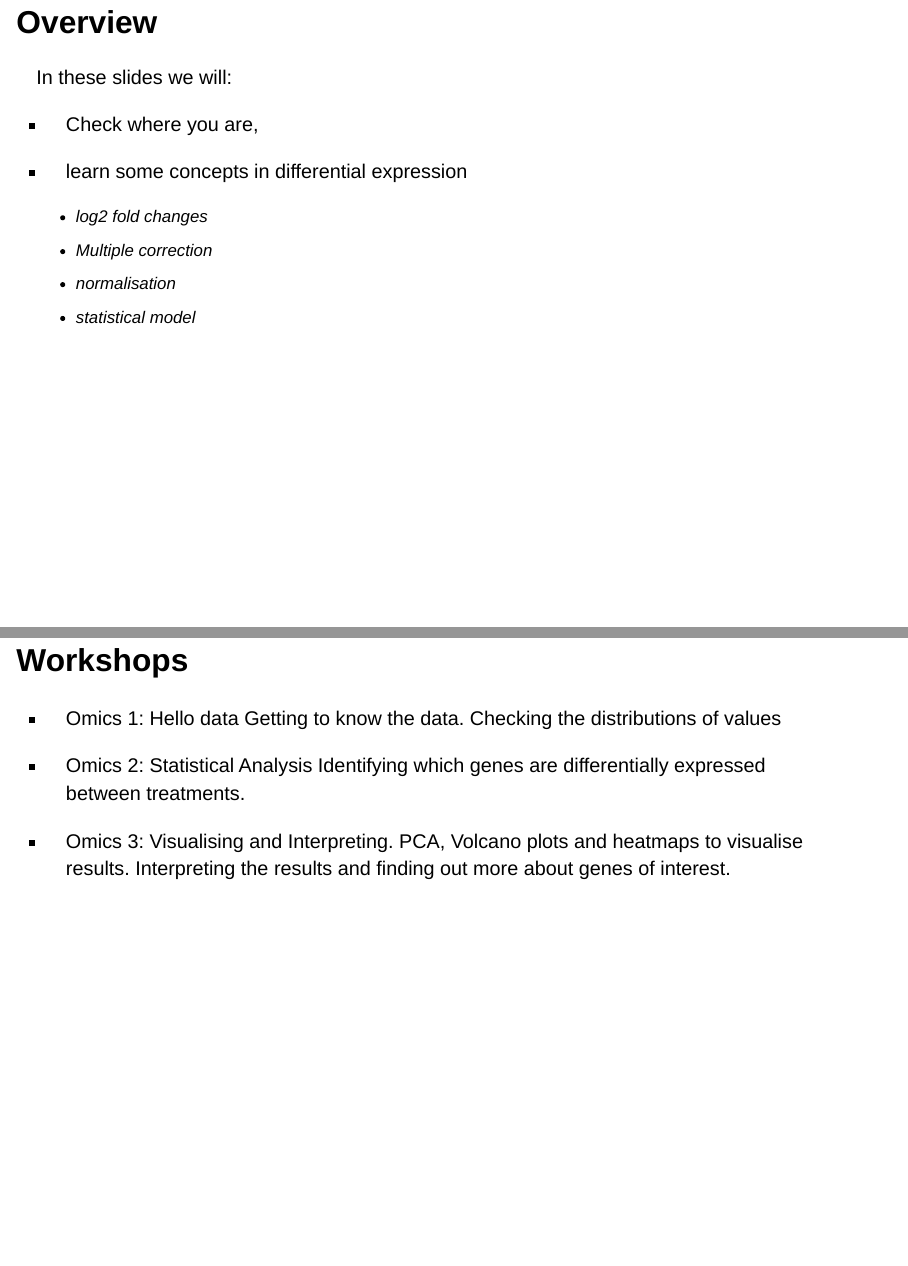
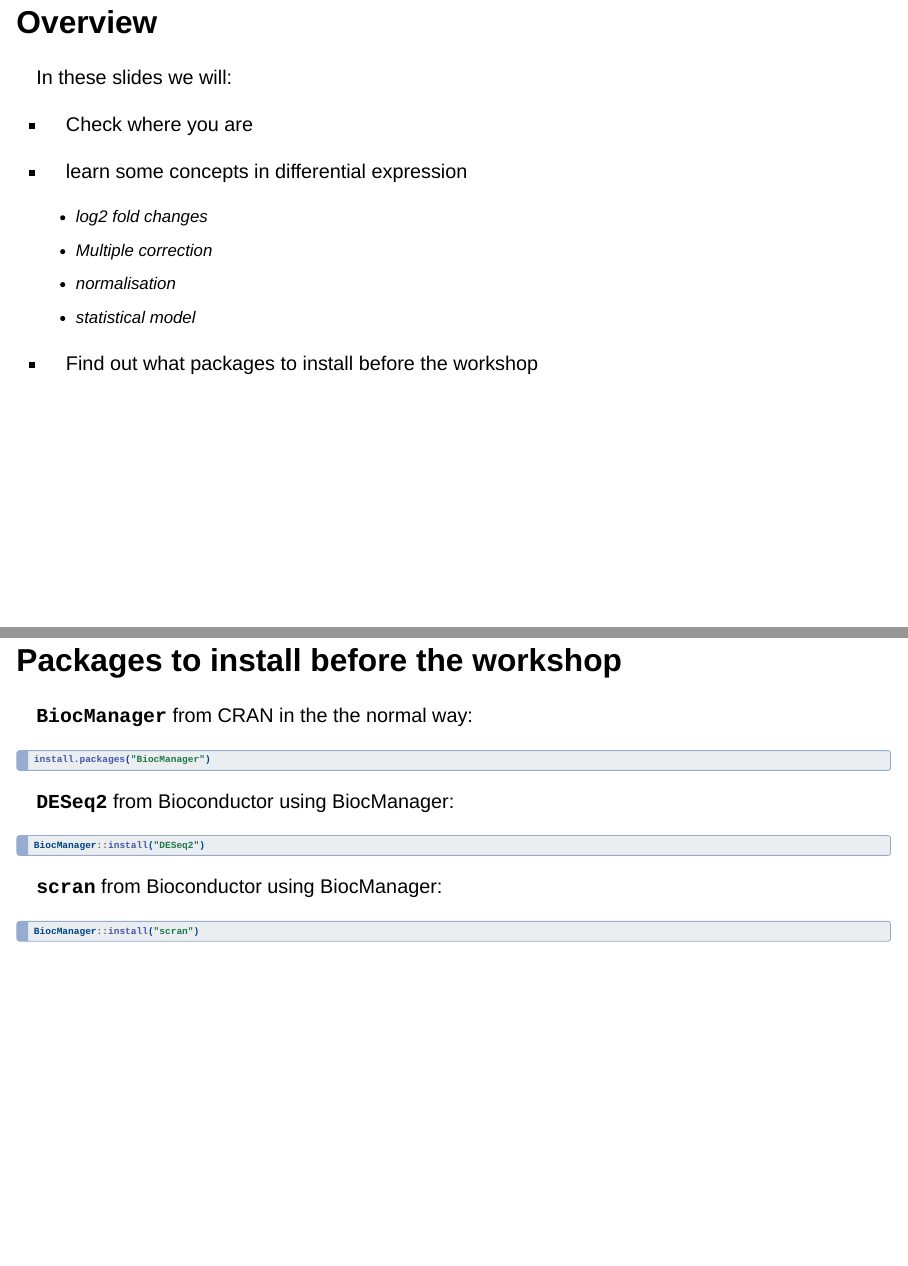
Before and after one commit to 3mmaRand/BIO00088H-data, a Quarto document (omics/week-4/study_before_workshop.qmd): pages 2 and 25 of 28 before the commit and pages 2 and 24 of 29 after it, joined at a grey line. Rendered offline with R 4.5, knitr and Pandoc in place of Quarto, with nearby package versions; drawn as Slidy slides in place of the format the file asks for.

Commit message:
add package installation to omics 2 indep study

````diff
--- a/omics/week-4/study_before_workshop.qmd
+++ b/omics/week-4/study_before_workshop.qmd
@@ -28,6 +28,8 @@ In these slides we will:
     -   Multiple correction
     -   normalisation
     -   statistical model
+
+-   Find out what packages to install before the workshop
 :::
 
 # Where should you be?
@@ -287,6 +289,28 @@ Like familiar tests:
 -   The statistical analysis method we will use **`scran`** [@scran]
     requires normalised values
 
+
+## Packages to install before the workshop
+
+**`BiocManager`** from CRAN in the the normal way:
+
+```{r}
+#| eval: false
+install.packages("BiocManager")
+```
+
+**`DESeq2`** from Bioconductor using BiocManager:
+```{r}
+#| eval: false
+BiocManager::install("DESeq2")
+```
+
+**`scran`** from Bioconductor using BiocManager:
+```{r}
+#| eval: false
+BiocManager::install("scran")
+```
+
 # Workshops
 
 ## Workshops
````
Also changed, not shown: omics/week-4/study_before_workshop.qmd (2 more changed lines), 2 other files.
